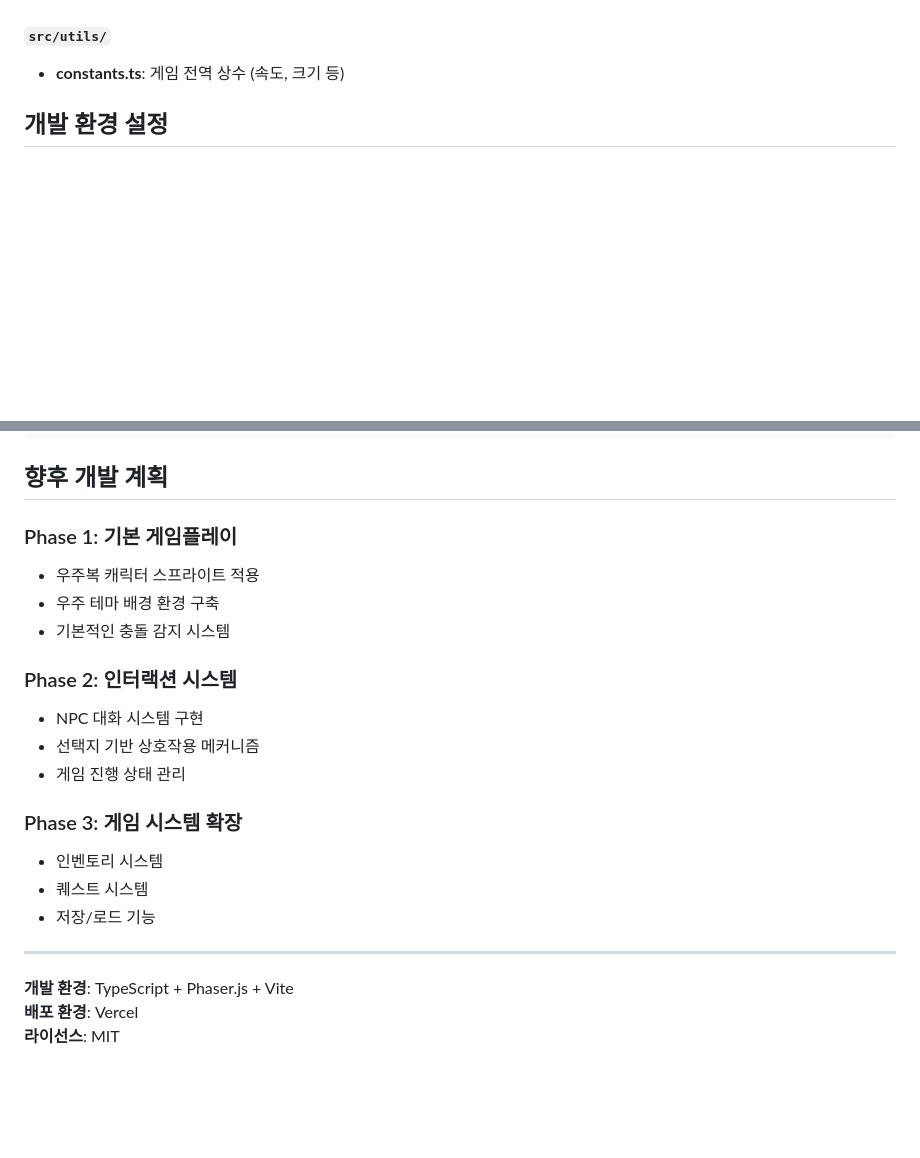
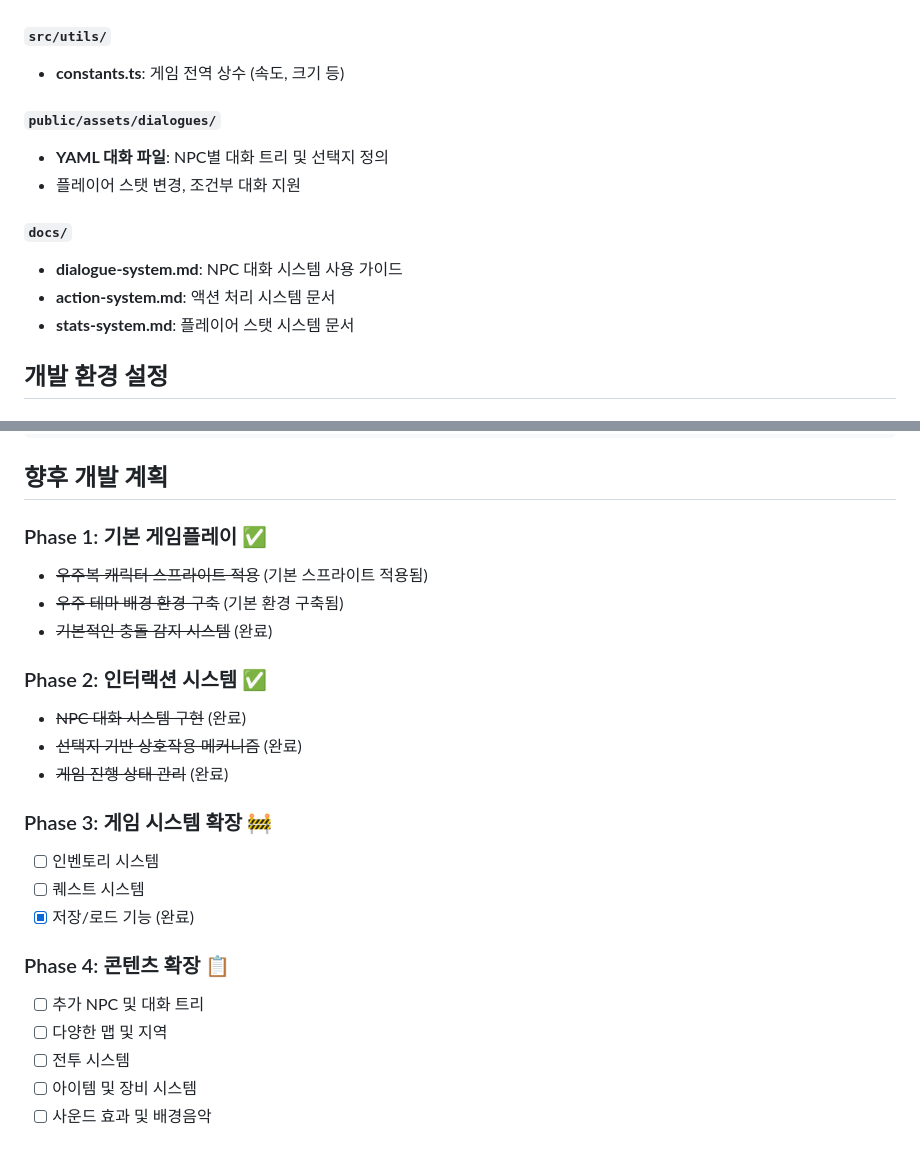
Before and after one commit to potato-gang-jmjs/triends-main, a Markdown page: README.md, 2 parts joined by grey strips. Drawn GitHub-style; blank space fills up the shorter version.

```diff
--- a/README.md
+++ b/README.md
@@ -77,5 +114,14 @@ potato-gang/
 #### `src/utils/`
 - **constants.ts**: 게임 전역 상수 (속도, 크기 등)
+
+#### `public/assets/dialogues/`
+- **YAML 대화 파일**: NPC별 대화 트리 및 선택지 정의
+- 플레이어 스탯 변경, 조건부 대화 지원
+
+#### `docs/`
+- **dialogue-system.md**: NPC 대화 시스템 사용 가이드
+- **action-system.md**: 액션 처리 시스템 문서
+- **stats-system.md**: 플레이어 스탯 시스템 문서
 
 ## 개발 환경 설정
 
@@ -329,23 +401,24 @@ export class SceneName extends Phaser.Scene {
 
 ## 향후 개발 계획
 
-### Phase 1: 기본 게임플레이
-- 우주복 캐릭터 스프라이트 적용
-- 우주 테마 배경 환경 구축
-- 기본적인 충돌 감지 시스템
+### Phase 1: 기본 게임플레이 ✅
+- ~~우주복 캐릭터 스프라이트 적용~~ (기본 스프라이트 적용됨)
+- ~~우주 테마 배경 환경 구축~~ (기본 환경 구축됨)
+- ~~기본적인 충돌 감지 시스템~~ (완료)
 
-### Phase 2: 인터랙션 시스템
-- NPC 대화 시스템 구현
-- 선택지 기반 상호작용 메커니즘
-- 게임 진행 상태 관리
+### Phase 2: 인터랙션 시스템 ✅
+- ~~NPC 대화 시스템 구현~~ (완료)
+- ~~선택지 기반 상호작용 메커니즘~~ (완료)
+- ~~게임 진행 상태 관리~~ (완료)
 
-### Phase 3: 게임 시스템 확장
-- 인벤토리 시스템
-- 퀘스트 시스템
-- 저장/로드 기능
+### Phase 3: 게임 시스템 확장 🚧
+- [ ] 인벤토리 시스템
+- [ ] 퀘스트 시스템
+- [x] 저장/로드 기능 (완료)
 
----
-
-**개발 환경**: TypeScript + Phaser.js + Vite
-**배포 환경**: Vercel
-**라이선스**: MIT
+### Phase 4: 콘텐츠 확장 📋
+- [ ] 추가 NPC 및 대화 트리
+- [ ] 다양한 맵 및 지역
+- [ ] 전투 시스템
+- [ ] 아이템 및 장비 시스템
+- [ ] 사운드 효과 및 배경음악
```
Also changed, not shown: other parts of README.md (+68 -5 lines).
